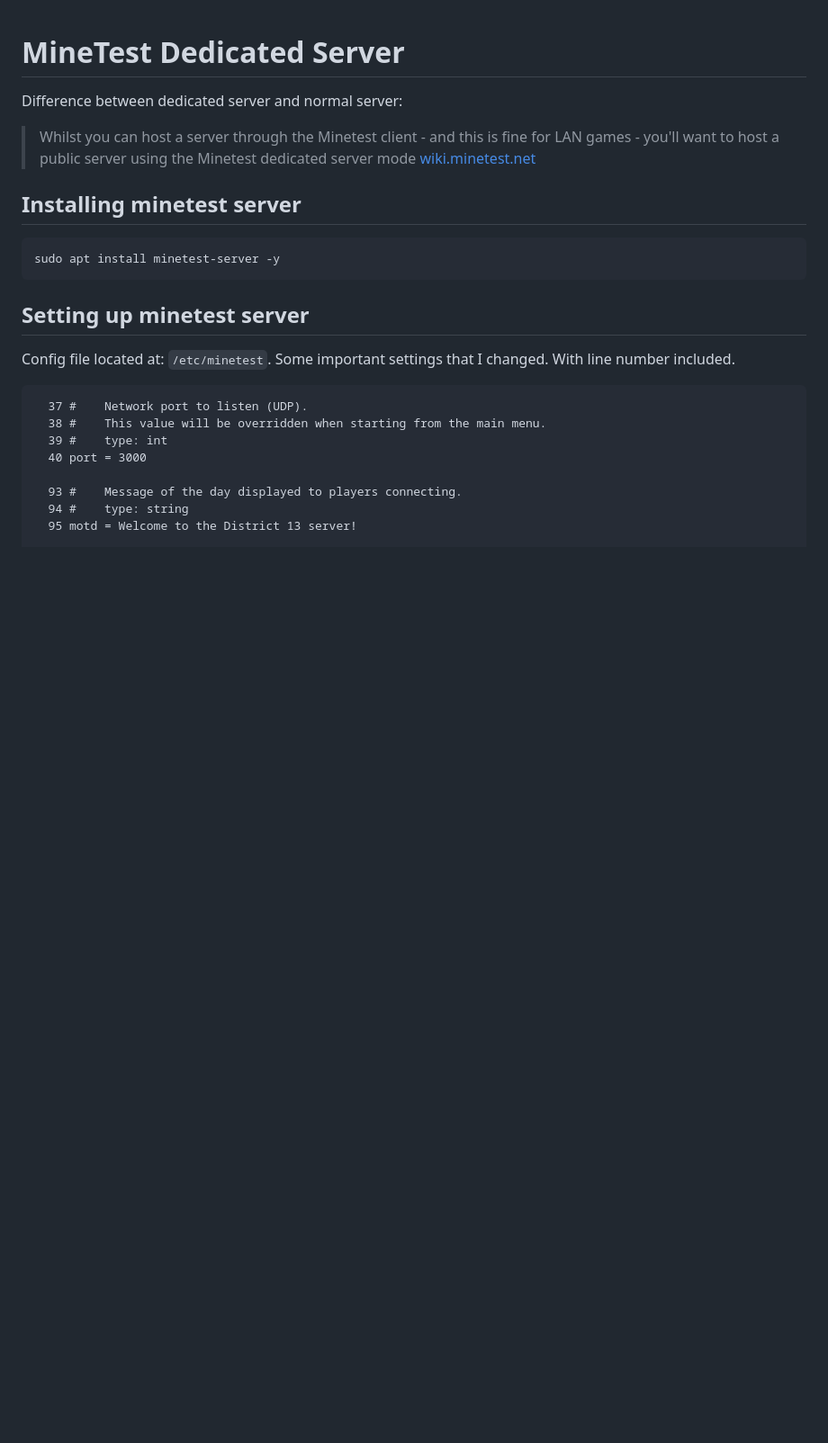
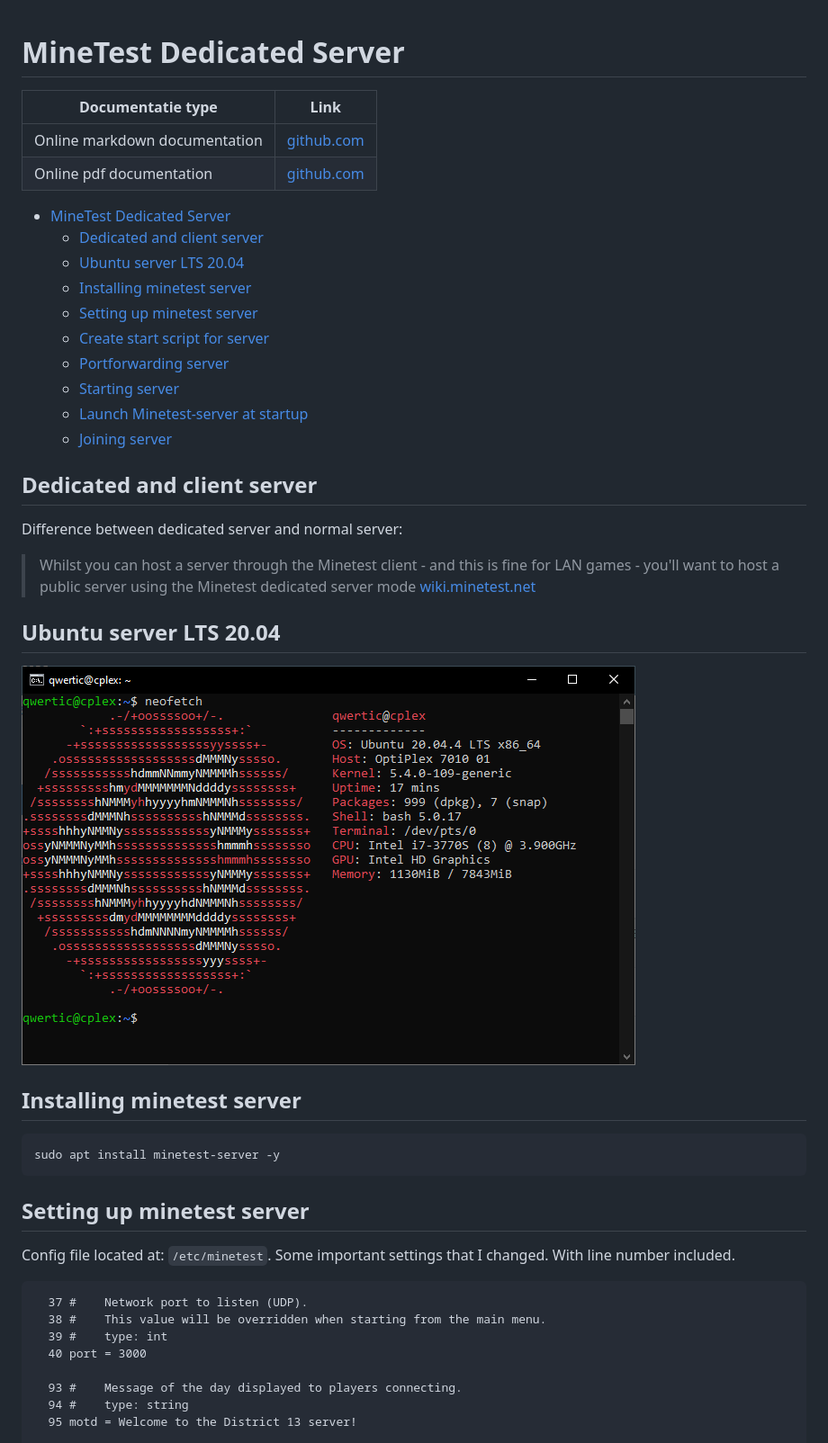
Before and after one commit to JorisVanDuyseHogent/SystemEngineeringLab, a Markdown page: MineTestServer/README.md, the part around the change. Shown: that part at 90% size. GitHub-like rendering; pictures changed too: MineTestServer/images/neofetch.PNG (added); blank space fills up the shorter version.

Commit message:
Minetest update v2

```diff
--- a/MineTestServer/README.md
+++ b/MineTestServer/README.md
@@ -1,8 +1,30 @@
 # MineTest Dedicated Server
+
+| Documentatie type | Link |
+| ----------- | ----------- |
+| Online markdown documentation | [github.com](https://github.com/JorisVanDuyseHogent/SystemEngineeringLab/tree/main/MineTestServer#readme) |
+| Online pdf documentation | [github.com](https://github.com/JorisVanDuyseHogent/SystemEngineeringLab/blob/main/MineTestServer/Minetest%20server%20opzetten%20G56.pdf) |
+
+- [MineTest Dedicated Server](#minetest-dedicated-server)
+  - [Dedicated and client server](#dedicated-and-client-server)
+  - [Ubuntu server LTS 20.04](#ubuntu-server-lts-2004)
+  - [Installing minetest server](#installing-minetest-server)
+  - [Setting up minetest server](#setting-up-minetest-server)
+  - [Create start script for server](#create-start-script-for-server)
+  - [Portforwarding server](#portforwarding-server)
+  - [Starting server](#starting-server)
+  - [Launch Minetest-server at startup](#launch-minetest-server-at-startup)
+  - [Joining server](#joining-server)
+
+## Dedicated and client server
 
 Difference between dedicated server and normal server:
 
 > Whilst you can host a server through the Minetest client - and this is fine for LAN games - you'll want to host a public server using the Minetest dedicated server mode [wiki.minetest.net](https://wiki.minetest.net/Setting_up_a_server#Choosing_Hardware)
+
+## Ubuntu server LTS 20.04
+
+![neofetch](./images/neofetch.PNG)
 
 ## Installing minetest server
 
```
Also changed, not shown: 2 other files.
